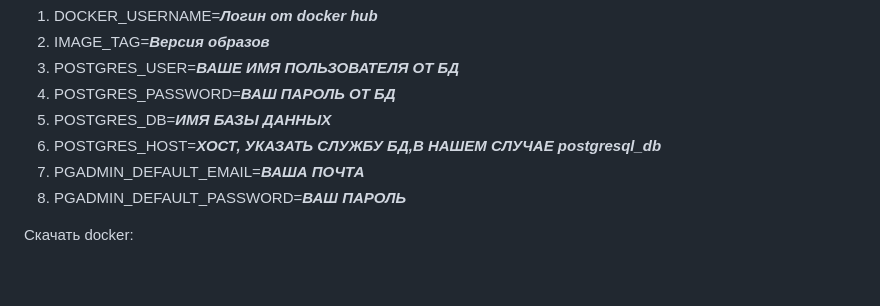
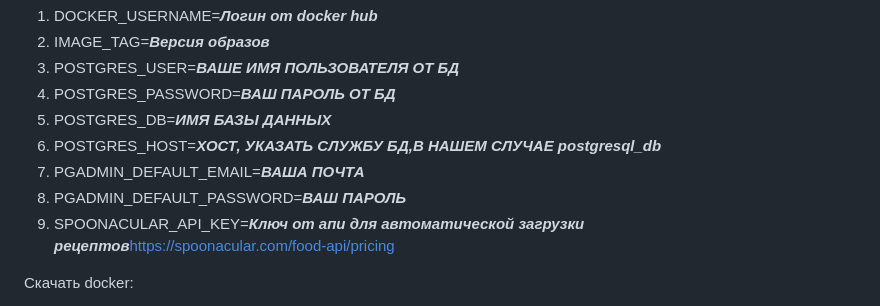
Before and after one commit to GideonRavenor1/foodgram-project-react, a Markdown page: README.md, the part around the change. Drawn GitHub-style; blank space fills up the shorter version.

```diff
--- a/README.md
+++ b/README.md
@@ -30,6 +30,7 @@ Foodgram это ресурс для публикации рецептов.
 6. POSTGRES_HOST=***ХОСТ, УКАЗАТЬ СЛУЖБУ БД,В НАШЕМ СЛУЧАЕ postgresql_db***
 7. PGADMIN_DEFAULT_EMAIL=***ВАША ПОЧТА***
 8. PGADMIN_DEFAULT_PASSWORD=***ВАШ ПАРОЛЬ***
+9. SPOONACULAR_API_KEY=***Ключ от апи для автоматической загрузки рецептов***https://spoonacular.com/food-api/pricing
 
 Скачать docker:
 1. Для [windows](https://docs.docker.com/desktop/windows/install/)
```
